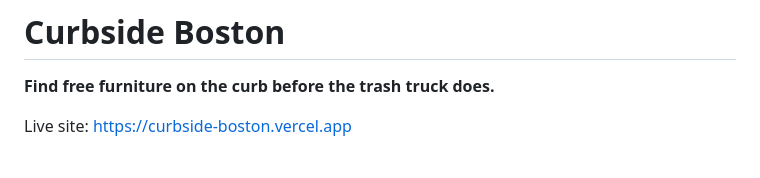
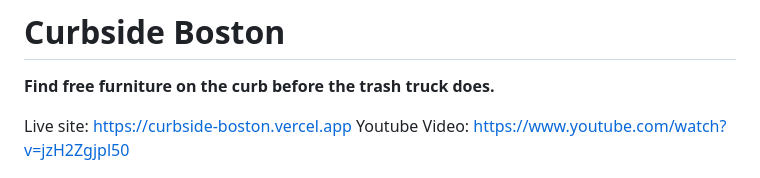
Before and after one commit to srujankothuri/curbside-boston, a Markdown page: README.md, the part around the change. GitHub-like rendering.

Commit message:
Add YouTube video link to README
Added a link to a YouTube video in the README.

```diff
--- a/README.md
+++ b/README.md
@@ -3,6 +3,7 @@
 **Find free furniture on the curb before the trash truck does.**
 
 Live site: https://curbside-boston.vercel.app
+Youtube Video: https://www.youtube.com/watch?v=jzH2Zgjpl50
 
 ![Curb Board screenshot](docs/screenshot.png)
 
```
